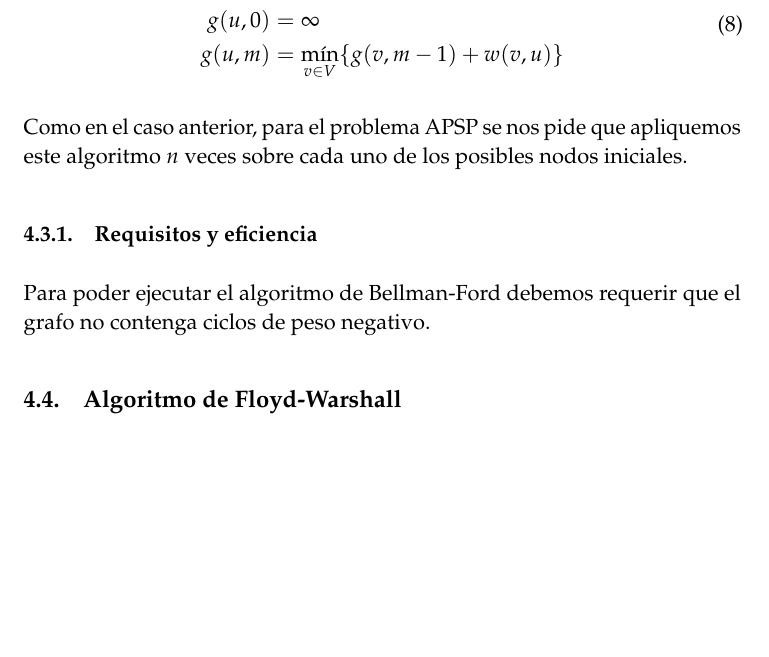
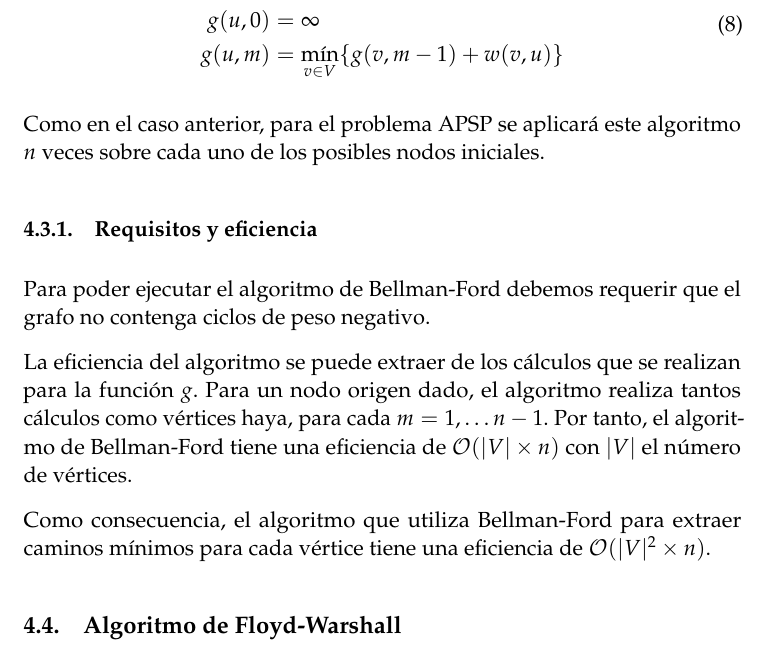
Before and after one commit to fdavidcl/programacion-dinamica, a LaTeX document (tex/memoria.tex): part of page 8 of 9, cut so that both start at the same text, the shorter picture padded with empty space. Compiled offline with pdfLaTeX.

```diff
--- a/tex/memoria.tex
+++ b/tex/memoria.tex
@@ -243,12 +243,16 @@
       \end{split}
     \end{equation}
 
-    Como en el caso anterior, para el problema APSP se nos pide que apliquemos este algoritmo $n$ veces sobre cada uno
+    Como en el caso anterior, para el problema APSP se aplicará este algoritmo $n$ veces sobre cada uno
     de los posibles nodos iniciales.
 
     \subsubsection{Requisitos y eficiencia}
       Para poder ejecutar el algoritmo de Bellman-Ford debemos requerir que el grafo
       no contenga ciclos de peso negativo.
+
+      La eficiencia del algoritmo se puede extraer de los cálculos que se realizan para la función $g$. Para un nodo origen dado, el algoritmo realiza tantos cálculos como vértices haya, para cada $m = 1,\dots n-1$. Por tanto, el algoritmo de Bellman-Ford tiene una eficiencia de $\mathcal{O}(|V|\times n)$ con $|V|$ el número de vértices.
+
+      Como consecuencia, el algoritmo que utiliza Bellman-Ford para extraer caminos mínimos para cada vértice tiene una eficiencia de $\mathcal{O}(|V|^2\times n)$.
 
 
 
```
